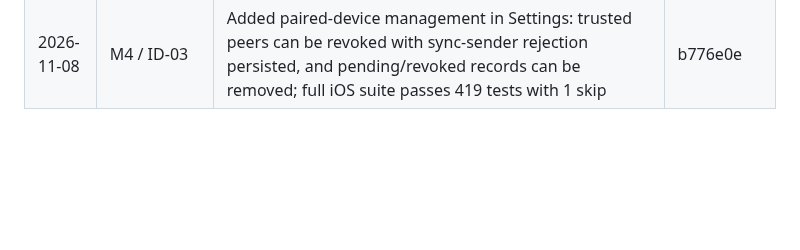
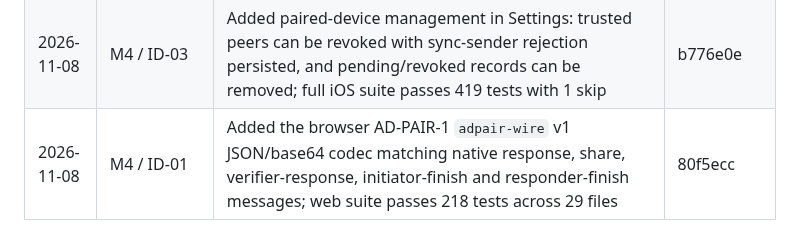
Before and after one commit to amharik/AirDesk, a Markdown page: milestones.md, the part around one of its changes. Drawn GitHub-style; blank space fills up the shorter version.

```diff
--- a/milestones.md
+++ b/milestones.md
@@ -257,3 +257,4 @@ Exit: Q1–Q8 answered with evidence; scenario corpus has pass/fail results; R6
 | 2026-11-08 | M4 / ID-01 | Added pending-until-SAS registry trust so paired peers are not trusted before user verification; pairing records pending peers, SAS confirmation promotes them, pending upserts cannot downgrade trust or revive revoked peers, Settings shows pending count; full iOS suite passes 418 tests with 1 skip | e3830c5 |
 | 2026-11-08 | M4 / ID-02 | Added browser channel-binding helpers for TLS exporter values and DER/DTLS certificate SHA-256 hashes with fail-closed validation; web suite passes 212 tests across 28 files | ce98ea8 |
 | 2026-11-08 | M4 / ID-03 | Added paired-device management in Settings: trusted peers can be revoked with sync-sender rejection persisted, and pending/revoked records can be removed; full iOS suite passes 419 tests with 1 skip | b776e0e |
+| 2026-11-08 | M4 / ID-01 | Added the browser AD-PAIR-1 `adpair-wire` v1 JSON/base64 codec matching native response, share, verifier-response, initiator-finish and responder-finish messages; web suite passes 218 tests across 29 files | 80f5ecc |
```
Also changed, not shown: other parts of milestones.md (+1 -1 lines), README.md (+3 -3 lines), docs/protocols/ad-pair-1.md (+1 -1 lines).
